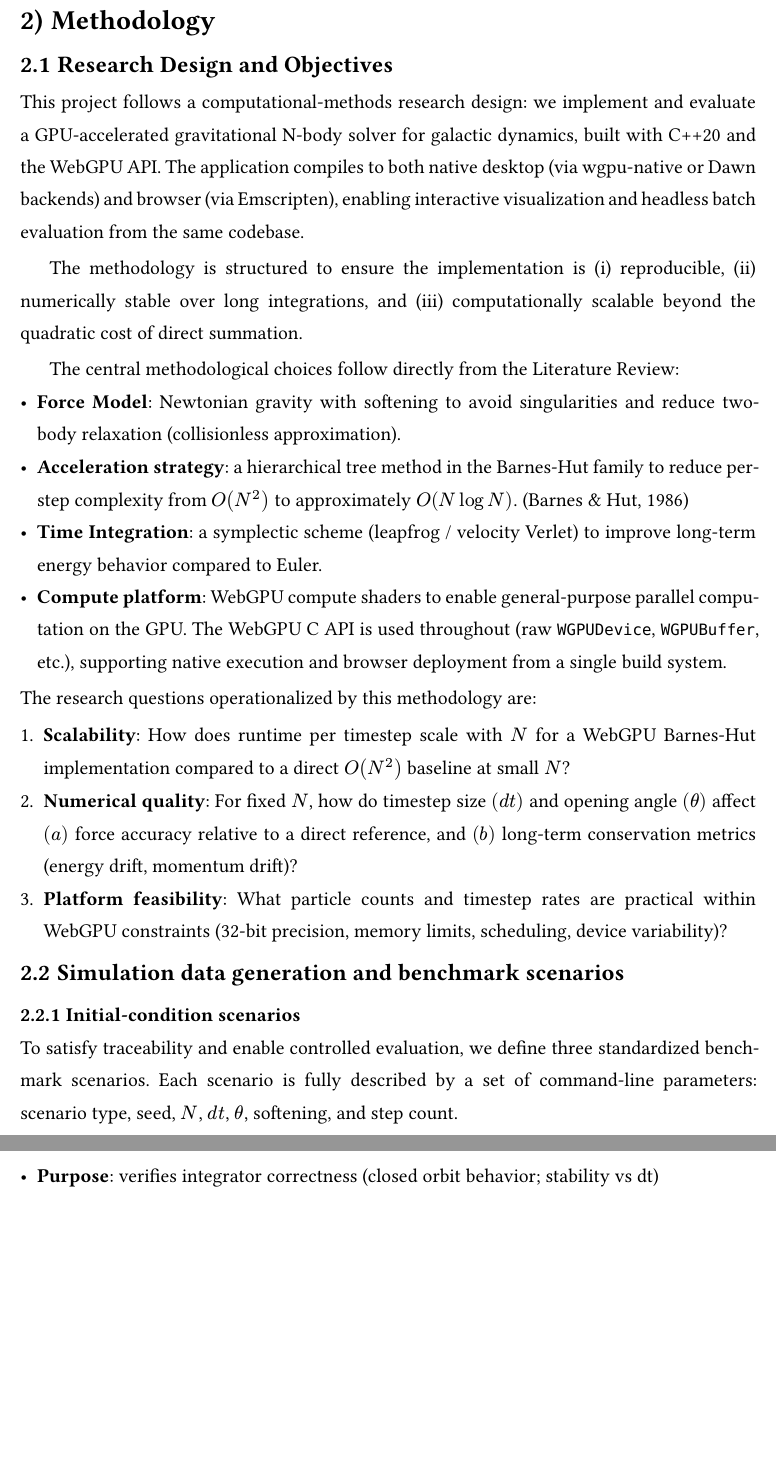
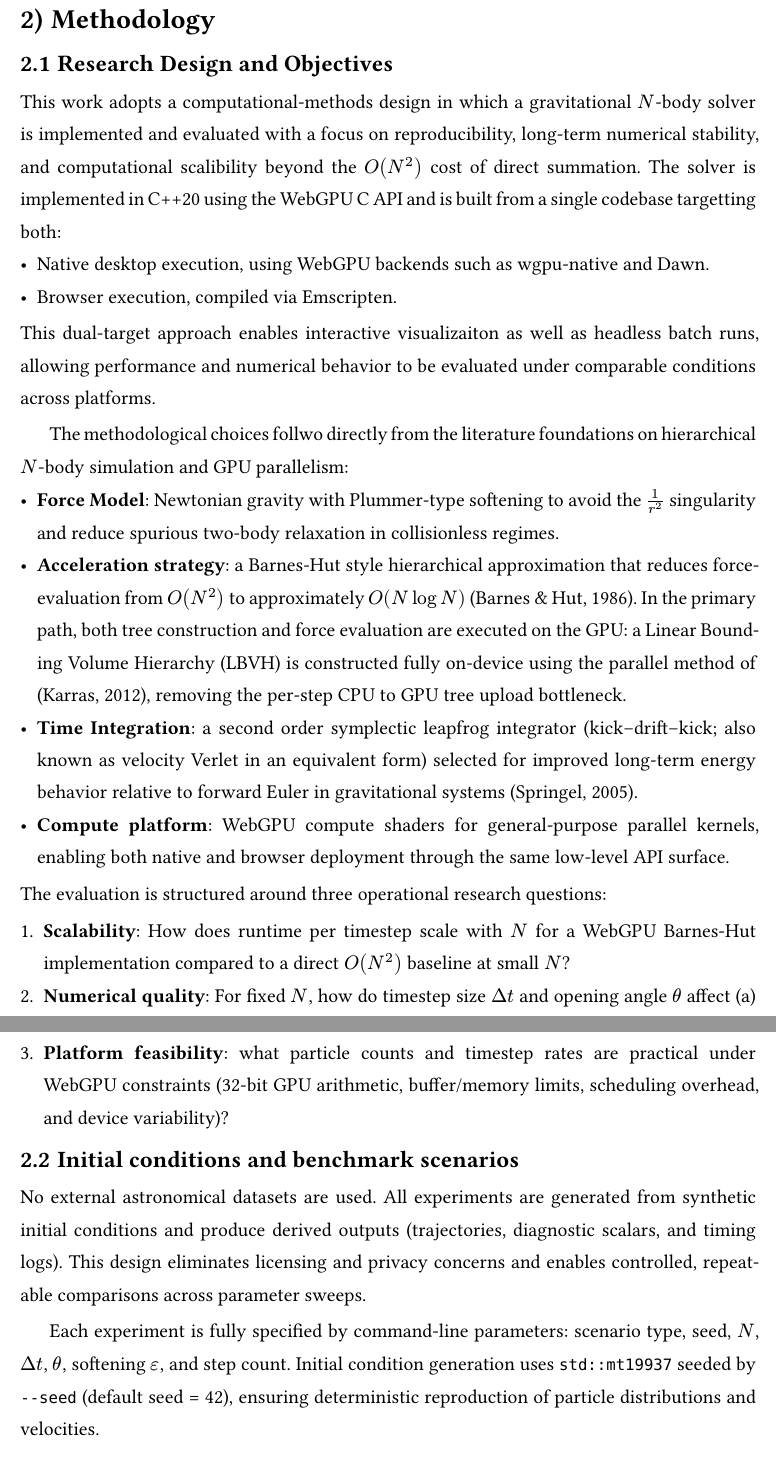
Before and after one commit to haxybaxy/capstone, a Typst document (main.typ, which reads sections/methodology.typ): two parts of pages 9 and 10 of 15 before the commit and two parts of pages 9 and 10 of 16 after it, joined at a grey line, cut so that both start at the same text, the shorter picture padded with empty space. Compiled offline with Typst 0.15; a missing font is replaced by an installed copy or a similar font.

Commit message:
better methodology

```diff
--- a/sections/methodology.typ
+++ b/sections/methodology.typ
@@ -2,29 +2,25 @@
 = Methodology
 #set heading(numbering: "1.1")
 == Research Design and Objectives
-This project follows a computational-methods research design: we implement and evaluate a GPU-accelerated gravitational N-body solver for galactic dynamics, built with C++20 and the WebGPU API. The application compiles to both native desktop (via wgpu-native or Dawn backends) and browser (via Emscripten), enabling interactive visualization and headless batch evaluation from the same codebase.
+This work adopts a computational-methods design in which a gravitational $N$-body solver is implemented and evaluated with a focus on reproducibility, long-term numerical stability, and computational scalibility beyond the $O(N^2)$ cost of direct summation. The solver is implemented in C++20 using the WebGPU C API and is built from a single codebase targetting both:
+- Native desktop execution, using WebGPU backends such as wgpu-native and Dawn.
+- Browser execution, compiled via Emscripten.
+This dual-target approach enables interactive visualizaiton as well as headless batch runs, allowing performance and numerical behavior to be evaluated under comparable conditions across platforms.
 
-The methodology is structured to ensure the implementation is (i) reproducible, (ii) numerically stable over long integrations, and (iii) computationally scalable beyond the quadratic cost of direct summation.
+The methodological choices follwo directly from the literature foundations on hierarchical $N$-body simulation and GPU parallelism:
+- *Force Model*: Newtonian gravity with Plummer-type softening to avoid the $1/r^2$ singularity and reduce spurious two-body relaxation in collisionless regimes.
+- *Acceleration strategy*: a Barnes-Hut style hierarchical approximation that reduces force-evaluation from $O(N^2)$ to approximately $O(N log N)$ @barneshut. In the primary path, both tree construction and force evaluation are executed on the GPU: a Linear Bounding Volume Hierarchy (LBVH) is constructed fully on-device using the parallel method of @maximizeparallel, removing the per-step CPU to GPU tree upload bottleneck.
+- *Time Integration*: a second order symplectic leapfrog integrator (kick–drift–kick; also known as velocity Verlet in an equivalent form) selected for improved long-term energy behavior relative to forward Euler in gravitational systems @springel_2005.
+- *Compute platform*: WebGPU compute shaders for general-purpose parallel kernels, enabling both native and browser deployment through the same low-level API surface.
 
-
-The central methodological choices follow directly from the Literature Review:
-- *Force Model*: Newtonian gravity with softening to avoid singularities and reduce two-body relaxation (collisionless approximation).
-- *Acceleration strategy*: a hierarchical tree method in the Barnes-Hut family to reduce per-step complexity from $O(N^2)$ to approximately $O(N log N)$. @barneshut
-- *Time Integration*: a symplectic scheme (leapfrog / velocity Verlet) to improve long-term energy behavior compared to Euler.
-- *Compute platform*: WebGPU compute shaders to enable general-purpose parallel computation on the GPU. The WebGPU C API is used throughout (raw `WGPUDevice`, `WGPUBuffer`, etc.), supporting native execution and browser deployment from a single build system.
-
-The research questions operationalized by this methodology are:
+The evaluation is structured around three operational research questions:
 
 1. *Scalability*: How does runtime per timestep scale with $N$ for a WebGPU Barnes-Hut implementation compared to a direct $O(N^2)$ baseline at small $N$?
-2. *Numerical quality*: For fixed $N$, how do timestep size $(d t)$ and opening angle $(theta)$ affect $(a)$ force accuracy relative to a direct reference, and $(b)$ long-term conservation metrics (energy drift, momentum drift)?
-3. *Platform feasibility*: What particle counts and timestep rates are practical within WebGPU constraints (32-bit precision, memory limits, scheduling, device variability)?
+2. *Numerical quality*: For fixed $N$, how do timestep size $Delta t$ and opening angle $theta$ affect (a) long-term conservation behavior (energy and momentum drift where measurable) and (b) stability under long integrations?
+3. *Platform feasibility*: what particle counts and timestep rates are practical under WebGPU constraints (32-bit GPU arithmetic, buffer/memory limits, scheduling overhead, and device variability)?
 
-== Simulation data generation and benchmark scenarios
-=== Initial-condition scenarios
+== Initial conditions and benchmark scenarios
+No external astronomical datasets are used. All experiments are generated from synthetic initial conditions and produce derived outputs (trajectories, diagnostic scalars, and timing logs). This design eliminates licensing and privacy concerns and enables controlled, repeatable comparisons across parameter sweeps.
 
-To satisfy traceability and enable controlled evaluation, we define three standardized benchmark scenarios. Each scenario is fully described by a set of command-line parameters: scenario type, seed, $N$, $d t$, $theta$, softening, and step count.
-#set heading(numbering: none)
-==== Scenario A -- Two-body orbit (sanity check)
+Each experiment is fully specified by command-line parameters: scenario type, seed, $N$, $Delta t$, $theta$, softening $epsilon$, and step count. Initial condition generation uses `std::mt19937` seeded by `--seed` (default seed = 42), ensuring deterministic reproduction of particle distributions and velocities.
 
-- *Scope*: N = 2 (enforced regardless of the `--N` parameter)
-- *Purpose*: verifies integrator correctness (closed orbit behavior; stability vs dt)
```
Also changed, not shown: sections/methodology.typ (13 more changed lines).
